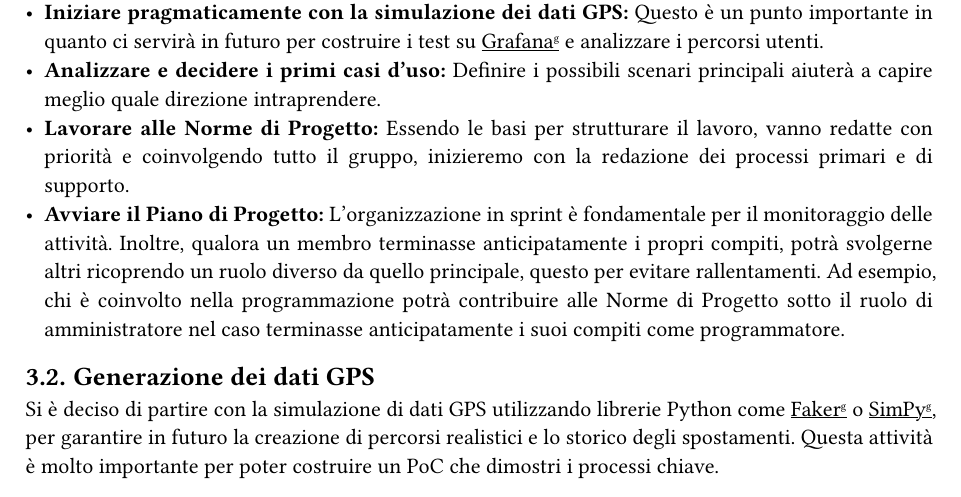
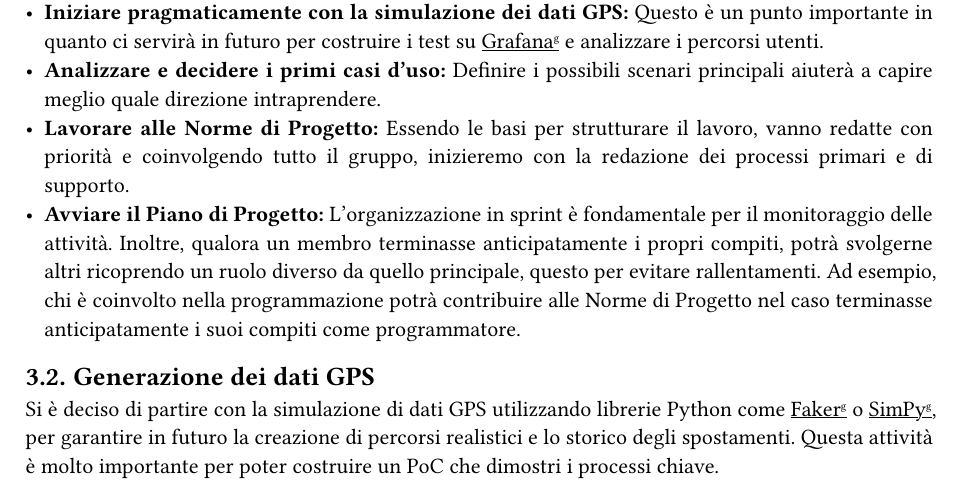
Before and after one commit to SWEatUNIPD/docs, a Typst document (rtb/verbali/interni/VI_2024-11-20_ver1.0.1.typ): part of page 4 of 6, cut so that both start at the same text. Compiled offline with Typst 0.15.

Commit message:
fix suggerito da @MarinDavide

```diff
--- a/rtb/verbali/interni/VI_2024-11-20_ver1.0.1.typ
+++ b/rtb/verbali/interni/VI_2024-11-20_ver1.0.1.typ
@@ -41,7 +41,7 @@ A seguito della call con l'azienda, è emerso che per preparare un #rifGlossario
 - *Iniziare pragmaticamente con la simulazione dei dati GPS:* Questo è un punto importante in quanto ci servirà in futuro per costruire i test su #rifGlossario("Grafana") e analizzare i percorsi utenti.
 - *Analizzare e decidere i primi casi d'uso:* Definire i possibili scenari principali aiuterà a capire meglio quale direzione intraprendere.
 - *Lavorare alle Norme di Progetto:* Essendo le basi per strutturare il lavoro, vanno redatte con priorità e coinvolgendo tutto il gruppo, inizieremo con la redazione dei processi primari e di supporto.
-- *Avviare il Piano di Progetto:* L'organizzazione in sprint è fondamentale per il monitoraggio delle attività. Inoltre, qualora un membro terminasse anticipatamente i propri compiti, potrà svolgerne altri ricoprendo un ruolo diverso da quello principale, questo per evitare rallentamenti. Ad esempio, chi è coinvolto nella programmazione potrà contribuire alle Norme di Progetto sotto il ruolo di amministratore nel caso terminasse anticipatamente i suoi compiti come programmatore.
+- *Avviare il Piano di Progetto:* L'organizzazione in sprint è fondamentale per il monitoraggio delle attività. Inoltre, qualora un membro terminasse anticipatamente i propri compiti, potrà svolgerne altri ricoprendo un ruolo diverso da quello principale, questo per evitare rallentamenti. Ad esempio, chi è coinvolto nella programmazione potrà contribuire alle Norme di Progetto nel caso terminasse anticipatamente i suoi compiti come programmatore.
 
 == Generazione dei dati GPS
 Si è deciso di partire con la simulazione di dati GPS utilizzando librerie Python come #rifGlossario("Faker") o #rifGlossario("SimPy"), per garantire in futuro la creazione di percorsi realistici e lo storico degli spostamenti. Questa attività è molto importante per poter costruire un PoC che dimostri i processi chiave.
```
